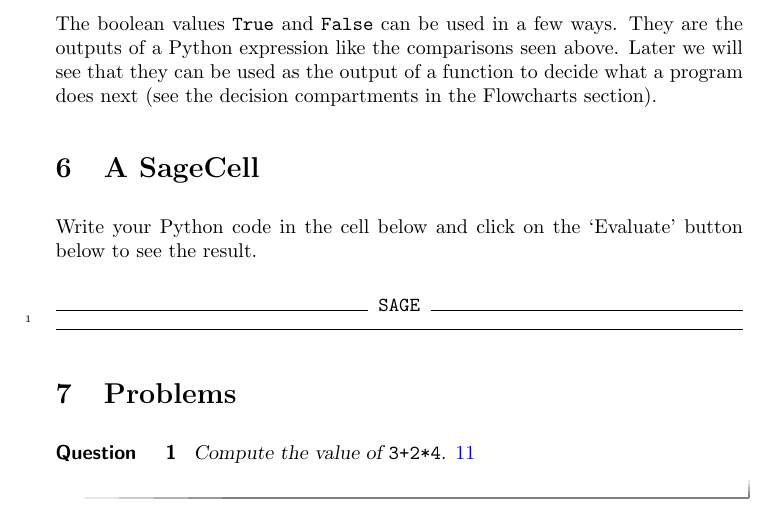
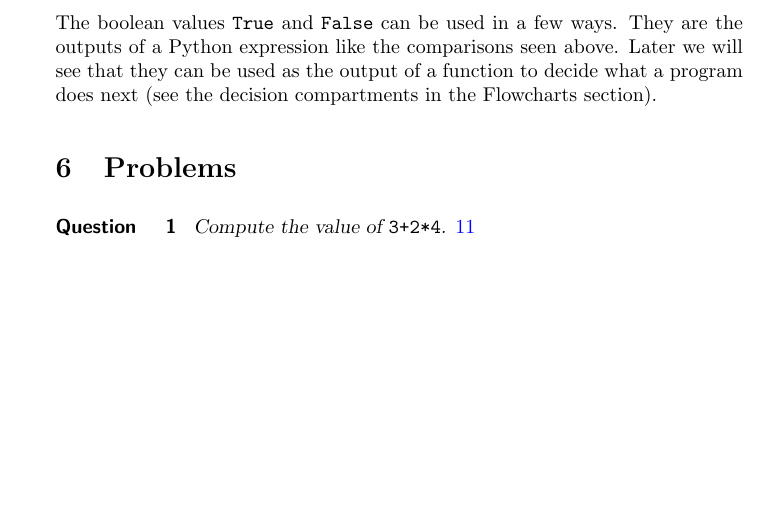
Before and after one commit to jathiel/Ximera-Xourses-NYCCT, a LaTeX document (MAT1630/Calculator/Calculator.tex): part of page 2 of 4 before the commit and part of page 2 of 3 after it, cut so that both start at the same text, the shorter picture padded with empty space. Compiled offline with pdfLaTeX.

Commit message:
removed SageCell

```diff
--- a/MAT1630/Calculator/Calculator.tex
+++ b/MAT1630/Calculator/Calculator.tex
@@ -37,13 +37,13 @@ For example, \verb|3 > 4 and 4 > 5| is false, but \verb|3 > 4 or 4 > 5| is true.
 
 The boolean values \verb|True| and \verb|False| can be used in a few ways. They are the outputs of a Python expression like the comparisons seen above. Later we will see that they can be used as the output of a function to decide what a program does next (see the decision compartments in the Flowcharts section).
 
-\section{A SageCell}
+%\section{A SageCell}
 
-Write your Python code in the cell below and click on the `Evaluate' button below to see the result.
+%Write your Python code in the cell below and click on the `Evaluate' button below to see the result.
 
-\begin{sageCell}
+%\begin{sageCell}
 
-\end{sageCell}
+%\end{sageCell}
 
 \section{Problems}
 
```
